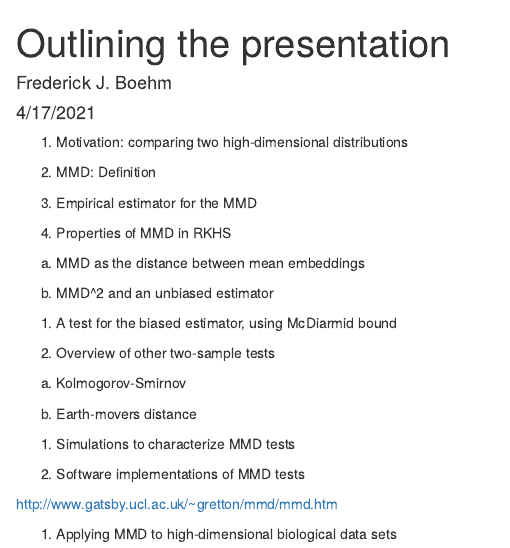
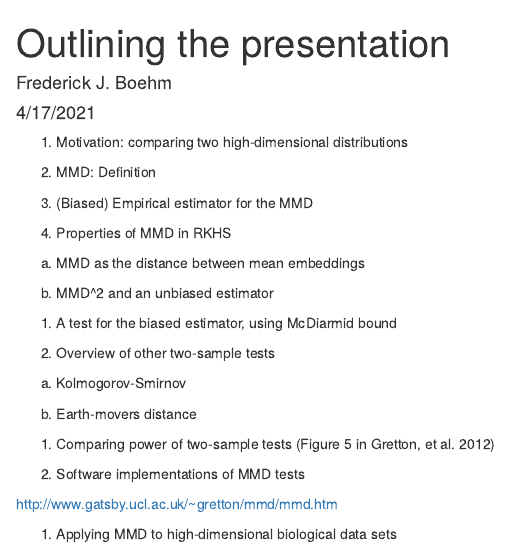
Before and after one commit to fboehm/mmd-project, an R Markdown document (analysis/Rmd/slides-outline.Rmd): the page in a window 1100 px wide, from its top. Rendered offline with R 4.5, knitr and Pandoc, with nearby package versions.

Commit message:
updated outline

```diff
--- a/analysis/Rmd/slides-outline.Rmd
+++ b/analysis/Rmd/slides-outline.Rmd
@@ -9,7 +9,7 @@ output: html_document
 
 1. MMD: Definition
 
-1. Empirical estimator for the MMD
+1. (Biased) Empirical estimator for the MMD
 
 
 1. Properties of MMD in RKHS
@@ -28,8 +28,7 @@ b. Earth-movers distance
 
 
 
-
-1. Simulations to characterize MMD tests
+1. Comparing power of two-sample tests (Figure 5 in Gretton, et al. 2012)
 
 
 
```
Also changed, not shown: 6 other files.
